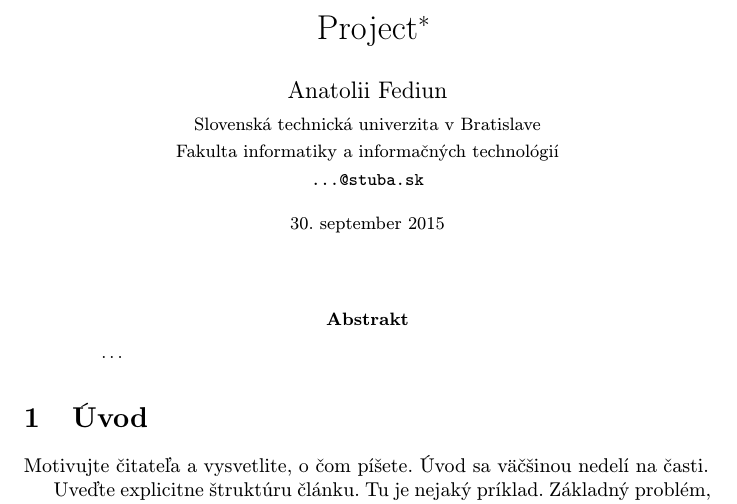
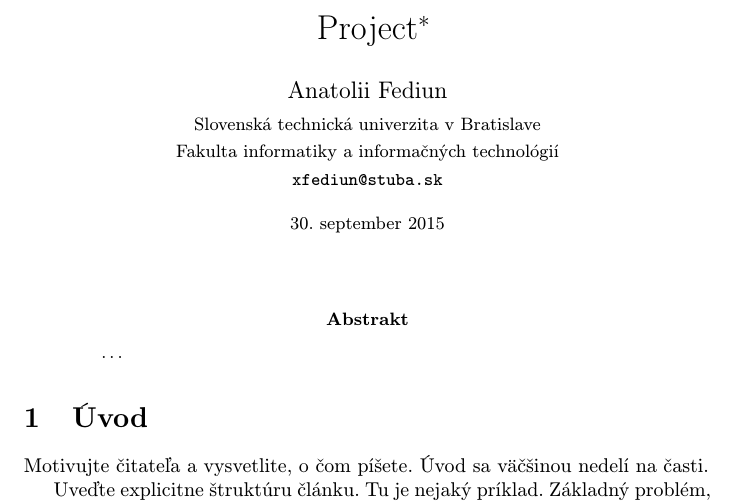
Before and after one commit to anatoliifediun/MIP_clank, a LaTeX paper (clanok.tex): part of page 1 of 2, cut so that both start at the same text. Compiled offline with pdfLaTeX.

Commit message:
New email

```diff
--- a/clanok.tex
+++ b/clanok.tex
@@ -20,7 +20,7 @@
 \author{Anatolii Fediun\\[2pt]
 	{\small Slovenská technická univerzita v Bratislave}\\
 	{\small Fakulta informatiky a informačných technológií}\\
-	{\small \texttt{...@stuba.sk}}
+	{\small \texttt{xfediun@stuba.sk}}
 	}
 
 \date{\small 30. september 2015} % upravte
```
Also changed, not shown: clanok.pdf, 1 other file.
